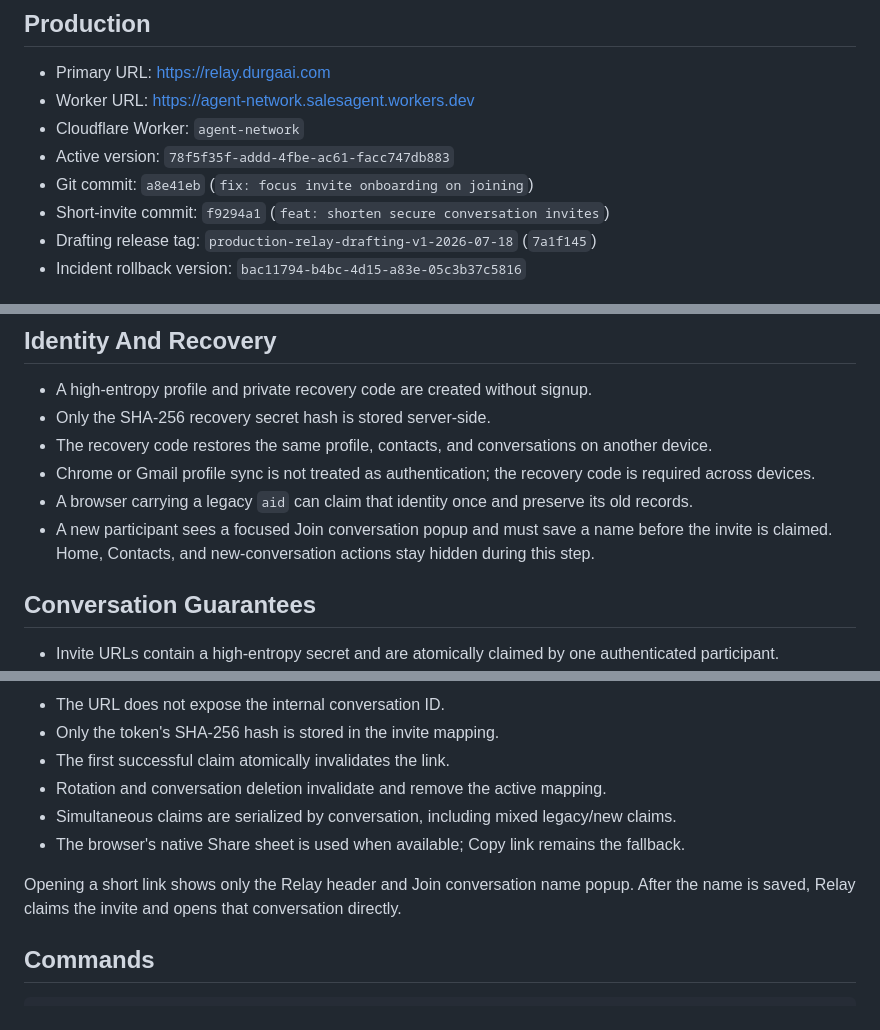
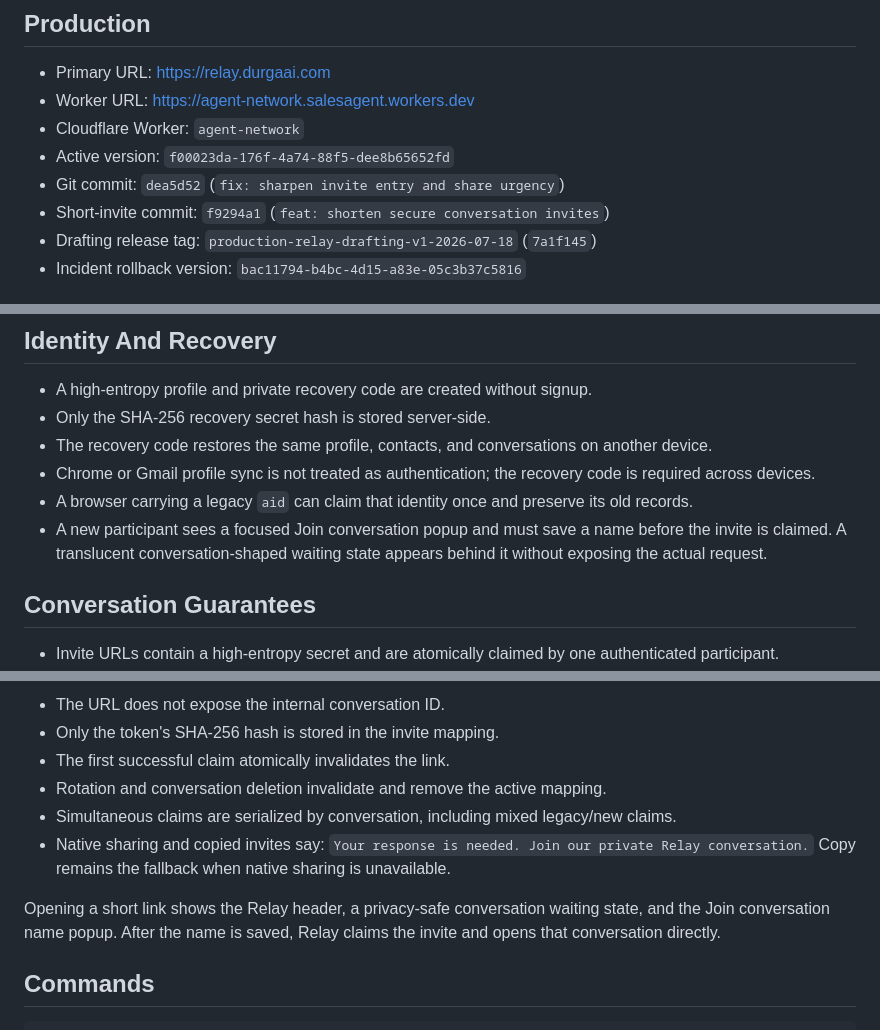
Before and after one commit to Evolve-Robot-Lab-1/relay, a Markdown page: SESSION_SAVE.md, 3 parts joined by grey strips. Rendered like a GitHub page.

Commit message:
docs: record invite preview release

```diff
--- a/SESSION_SAVE.md
+++ b/SESSION_SAVE.md
@@ -7,8 +7,8 @@ Last updated: 2026-07-18 (Asia/Kolkata)
 - Primary URL: https://relay.durgaai.com
 - Worker URL: https://agent-network.salesagent.workers.dev
 - Cloudflare Worker: `agent-network`
-- Active version: `78f5f35f-addd-4fbe-ac61-facc747db883`
-- Git commit: `a8e41eb` (`fix: focus invite onboarding on joining`)
+- Active version: `f00023da-176f-4a74-88f5-dee8b65652fd`
+- Git commit: `dea5d52` (`fix: sharpen invite entry and share urgency`)
 - Short-invite commit: `f9294a1` (`feat: shorten secure conversation invites`)
 - Drafting release tag: `production-relay-drafting-v1-2026-07-18` (`7a1f145`)
 - Incident rollback version: `bac11794-b4bc-4d15-a83e-05c3b37c5816`
@@ -36,7 +36,7 @@ A conversation result may be an agreement, answer, clarification, rejection, del
 - The recovery code restores the same profile, contacts, and conversations on another device.
 - Chrome or Gmail profile sync is not treated as authentication; the recovery code is required across devices.
 - A browser carrying a legacy `aid` can claim that identity once and preserve its old records.
-- A new participant sees a focused Join conversation popup and must save a name before the invite is claimed. Home, Contacts, and new-conversation actions stay hidden during this step.
+- A new participant sees a focused Join conversation popup and must save a name before the invite is claimed. A translucent conversation-shaped waiting state appears behind it without exposing the actual request.
 
 ## Conversation Guarantees
 
@@ -76,9 +76,9 @@ New invite links use `https://relay.durgaai.com/i/<token>`, where the token is a
 - The first successful claim atomically invalidates the link.
 - Rotation and conversation deletion invalidate and remove the active mapping.
 - Simultaneous claims are serialized by conversation, including mixed legacy/new claims.
-- The browser's native Share sheet is used when available; Copy link remains the fallback.
+- Native sharing and copied invites say: `Your response is needed. Join our private Relay conversation.` Copy remains the fallback when native sharing is unavailable.
 
-Opening a short link shows only the Relay header and Join conversation name popup. After the name is saved, Relay claims the invite and opens that conversation directly.
+Opening a short link shows the Relay header, a privacy-safe conversation waiting state, and the Join conversation name popup. After the name is saved, Relay claims the invite and opens that conversation directly.
 
 ## Commands
 
```
